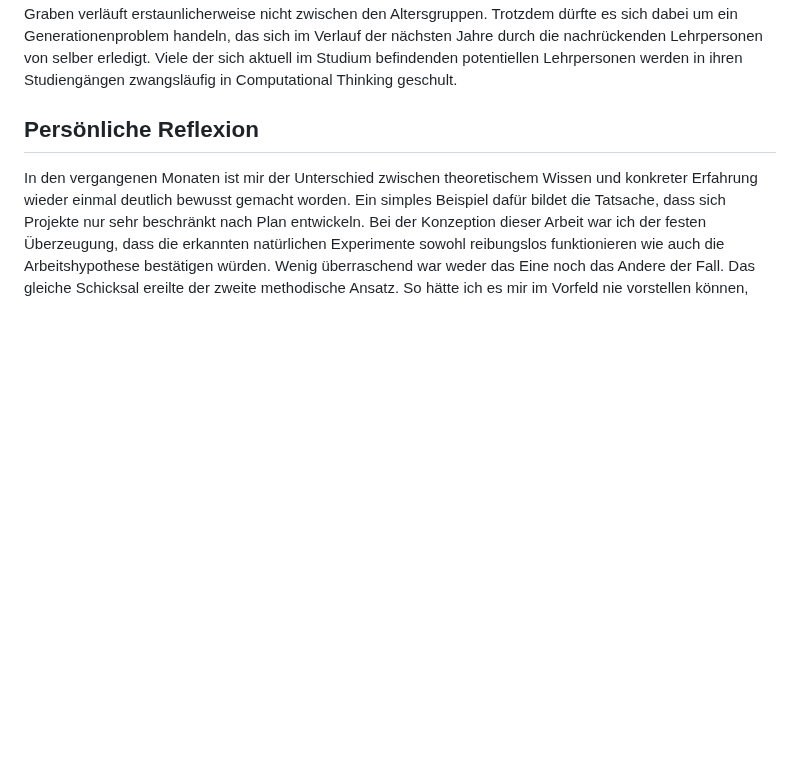
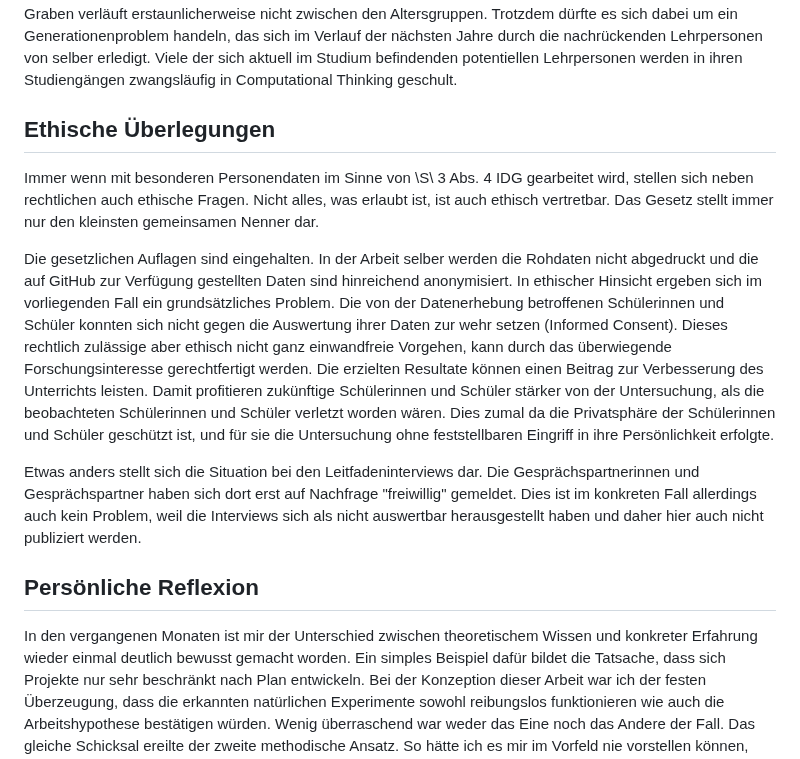
Before and after one commit to Jacques-Mock-Schindler/impactofct, a Markdown page: docs/sections/reflexion.md, the part around the change. GitHub-like rendering; blank space fills up the shorter version.

Commit message:
Ergänze Reflexion um Abschnitt Ethik

```diff
--- a/docs/sections/reflexion.md
+++ b/docs/sections/reflexion.md
@@ -55,6 +55,36 @@ nächsten Jahre durch die nachrückenden Lehrpersonen von selber erledigt.
 Viele der sich aktuell im Studium befindenden potentiellen Lehrpersonen
 werden in ihren Studiengängen zwangsläufig in Computational
 Thinking geschult.
+
+## Ethische Überlegungen
+
+Immer wenn mit besonderen Personendaten im Sinne von \S\ 3 Abs. 4 IDG
+gearbeitet wird, stellen sich neben rechtlichen auch ethische Fragen.
+Nicht alles, was erlaubt ist, ist auch ethisch vertretbar. Das Gesetz
+stellt immer nur den kleinsten gemeinsamen Nenner dar.
+
+Die gesetzlichen Auflagen sind eingehalten. In der Arbeit selber
+werden die Rohdaten nicht abgedruckt und die auf GitHub zur Verfügung
+gestellten Daten sind hinreichend anonymisiert. In ethischer Hinsicht
+ergeben sich im vorliegenden Fall ein grundsätzliches Problem. Die von
+der Datenerhebung betroffenen Schülerinnen und Schüler konnten sich
+nicht gegen die Auswertung ihrer Daten zur wehr setzen (Informed
+Consent). Dieses rechtlich zulässige aber ethisch nicht ganz
+einwandfreie Vorgehen, kann durch das überwiegende Forschungsinteresse
+gerechtfertigt werden. Die erzielten Resultate können einen Beitrag zur
+Verbesserung des Unterrichts leisten. Damit profitieren zukünftige
+Schülerinnen und Schüler stärker von der Untersuchung, als die
+beobachteten Schülerinnen und Schüler verletzt worden wären. Dies zumal
+da die Privatsphäre der Schülerinnen und Schüler
+geschützt ist, und für sie die Untersuchung ohne feststellbaren Eingriff
+in ihre Persönlichkeit erfolgte.
+
+Etwas anders stellt sich die Situation bei den Leitfadeninterviews dar.
+Die Gesprächspartnerinnen und Gesprächspartner haben sich dort erst auf
+Nachfrage "freiwillig" gemeldet. Dies ist im konkreten Fall allerdings
+auch kein Problem, weil die Interviews sich als nicht auswertbar
+herausgestellt haben und daher hier auch nicht publiziert werden.
+
 
 ## Persönliche Reflexion
 
```
